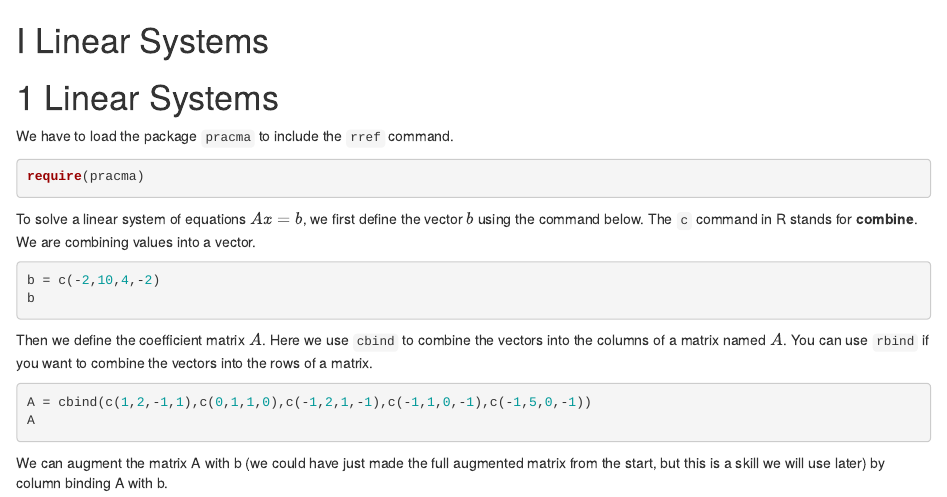
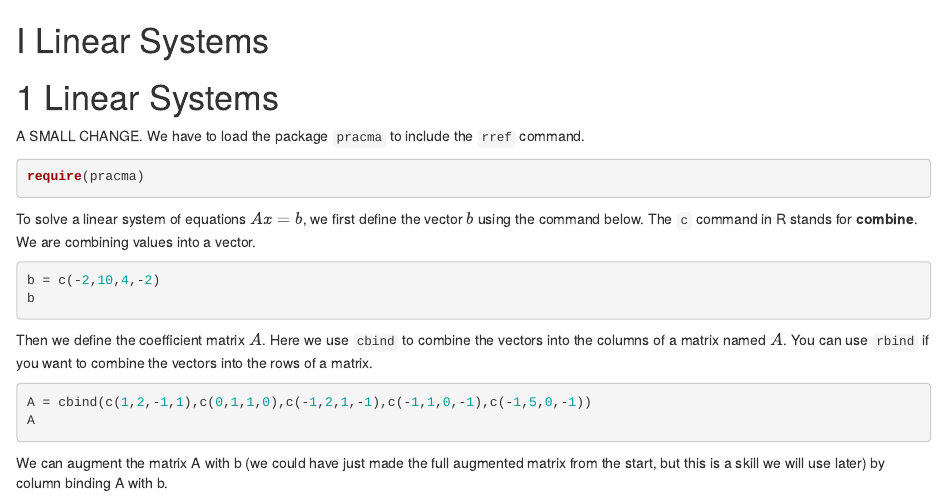
Before and after one commit to mathbeveridge/math236_f20, an R Markdown document (01-linear-systems.Rmd): the page in a window 1100 px wide, from its top. Rendered offline with R 4.5, knitr and Pandoc, with nearby package versions; the code chunks are not run, so their results and figures are left out; drawn as R Markdown's standard HTML page in place of the format the file asks for.

Commit message:
testing travis

````diff
--- a/01-linear-systems.Rmd
+++ b/01-linear-systems.Rmd
@@ -2,7 +2,7 @@
 
 # Linear Systems
 
-We have to load the package `pracma` to include the `rref` command.
+A SMALL CHANGE. We have to load the package `pracma` to include the `rref` command.
 ```{r}
 require(pracma)
 ```
````
